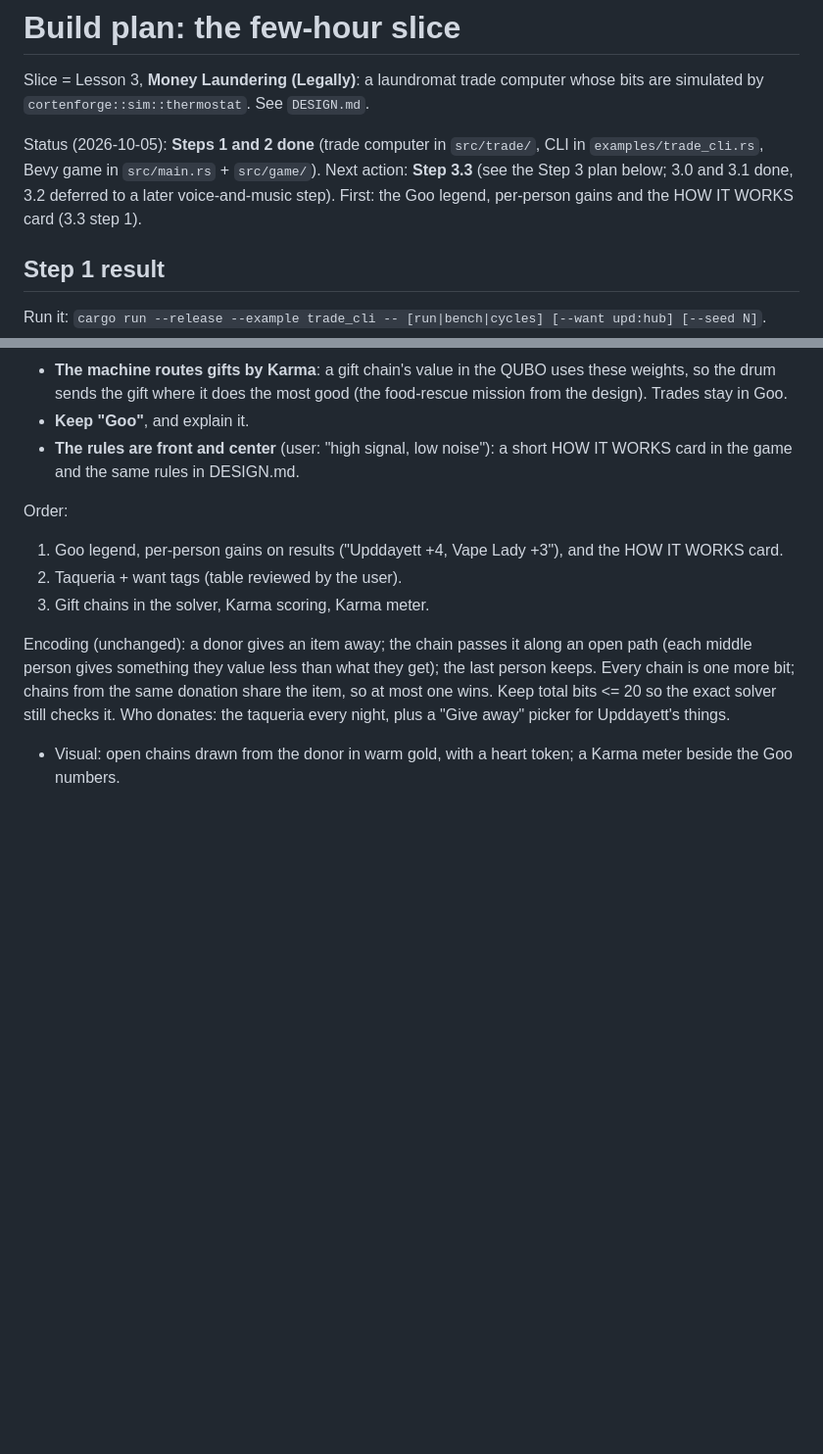
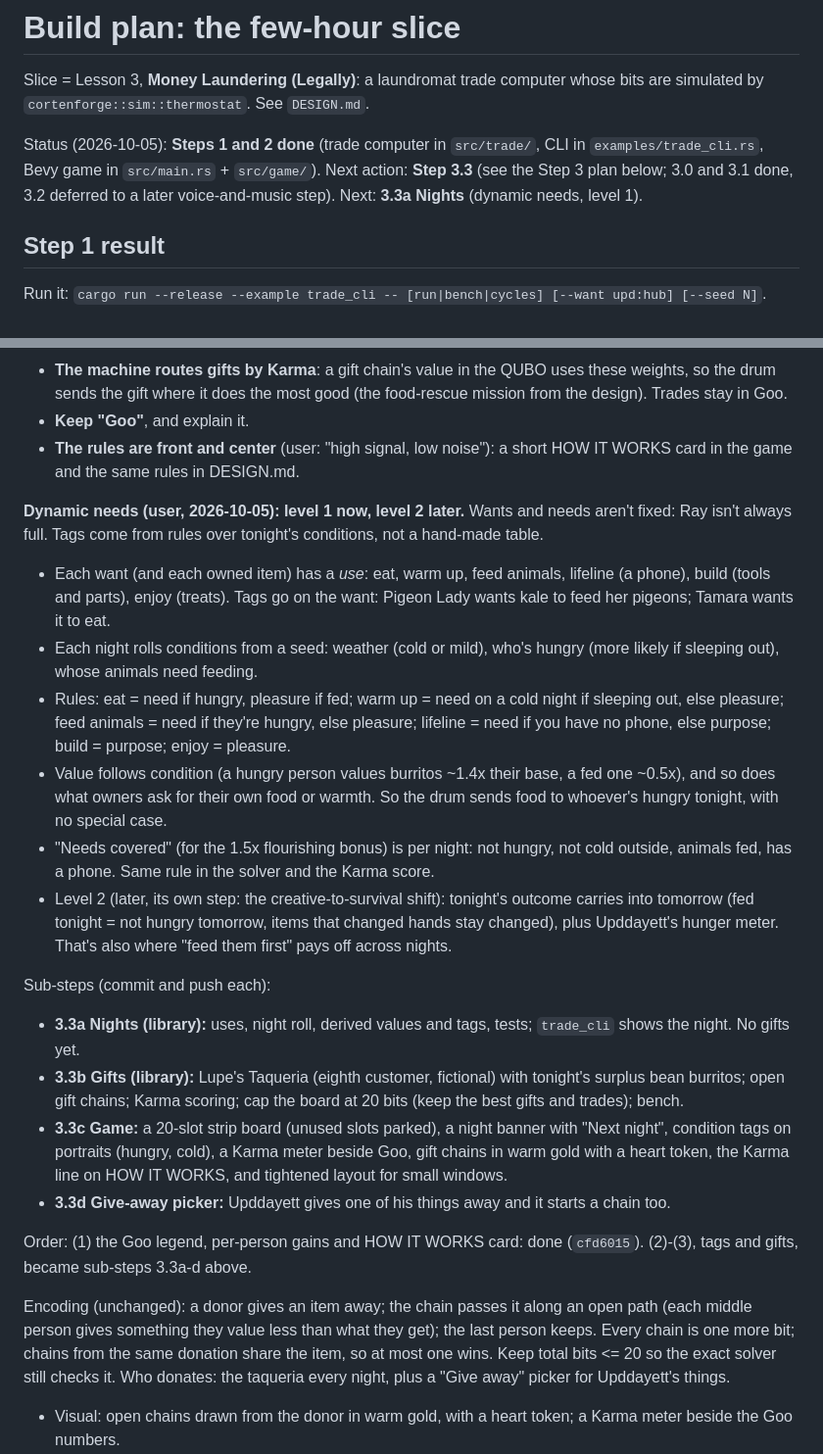
Before and after one commit to YoungMoolahBaby/UpddayettAcademy, a Markdown page: docs/PLAN.md, 2 parts joined by grey strips. Shown at 98% size. Rendered like a GitHub page; blank space fills up the shorter version.

Commit message:
Plan dynamic needs: nightly conditions now, survival carry-over later
Co-Authored-By: Claude Opus 5.5 <noreply@anthropic.com>

```diff
--- a/docs/PLAN.md
+++ b/docs/PLAN.md
@@ -6,8 +6,8 @@ whose bits are simulated by `cortenforge::sim::thermostat`. See `DESIGN.md`.
 Status (2026-10-05): **Steps 1 and 2 done** (trade computer in `src/trade/`,
 CLI in `examples/trade_cli.rs`, Bevy game in `src/main.rs` + `src/game/`).
 Next action: **Step 3.3** (see the Step 3 plan below; 3.0 and 3.1 done, 3.2
-deferred to a later voice-and-music step). First: the Goo legend, per-person
-gains and the HOW IT WORKS card (3.3 step 1).
+deferred to a later voice-and-music step). Next: **3.3a Nights** (dynamic
+needs, level 1).
 
 ## Step 1 result
 
@@ -308,11 +308,46 @@ Decisions (user, 2026-10-05):
 - **The rules are front and center** (user: "high signal, low noise"): a
   short HOW IT WORKS card in the game and the same rules in DESIGN.md.
 
-Order:
-1. Goo legend, per-person gains on results ("Upddayett +4, Vape Lady +3"),
-   and the HOW IT WORKS card.
-2. Taqueria + want tags (table reviewed by the user).
-3. Gift chains in the solver, Karma scoring, Karma meter.
+**Dynamic needs (user, 2026-10-05): level 1 now, level 2 later.** Wants
+and needs aren't fixed: Ray isn't always full. Tags come from rules over
+tonight's conditions, not a hand-made table.
+- Each want (and each owned item) has a *use*: eat, warm up, feed
+  animals, lifeline (a phone), build (tools and parts), enjoy (treats).
+  Tags go on the want: Pigeon Lady wants kale to feed her pigeons; Tamara
+  wants it to eat.
+- Each night rolls conditions from a seed: weather (cold or mild), who's
+  hungry (more likely if sleeping out), whose animals need feeding.
+- Rules: eat = need if hungry, pleasure if fed; warm up = need on a cold
+  night if sleeping out, else pleasure; feed animals = need if they're
+  hungry, else pleasure; lifeline = need if you have no phone, else
+  purpose; build = purpose; enjoy = pleasure.
+- Value follows condition (a hungry person values burritos ~1.4x their
+  base, a fed one ~0.5x), and so does what owners ask for their own food
+  or warmth. So the drum sends food to whoever's hungry tonight, with no
+  special case.
+- "Needs covered" (for the 1.5x flourishing bonus) is per night: not
+  hungry, not cold outside, animals fed, has a phone. Same rule in the
+  solver and the Karma score.
+- Level 2 (later, its own step: the creative-to-survival shift): tonight's
+  outcome carries into tomorrow (fed tonight = not hungry tomorrow, items
+  that changed hands stay changed), plus Upddayett's hunger meter. That's
+  also where "feed them first" pays off across nights.
+
+Sub-steps (commit and push each):
+- **3.3a Nights (library):** uses, night roll, derived values and tags,
+  tests; `trade_cli` shows the night. No gifts yet.
+- **3.3b Gifts (library):** Lupe's Taqueria (eighth customer, fictional)
+  with tonight's surplus bean burritos; open gift chains; Karma scoring;
+  cap the board at 20 bits (keep the best gifts and trades); bench.
+- **3.3c Game:** a 20-slot strip board (unused slots parked), a night
+  banner with "Next night", condition tags on portraits (hungry, cold),
+  a Karma meter beside Goo, gift chains in warm gold with a heart token,
+  the Karma line on HOW IT WORKS, and tightened layout for small windows.
+- **3.3d Give-away picker:** Upddayett gives one of his things away and
+  it starts a chain too.
+
+Order: (1) the Goo legend, per-person gains and HOW IT WORKS card: done
+(`cfd6015`). (2)-(3), tags and gifts, became sub-steps 3.3a-d above.
 
 Encoding (unchanged): a donor gives an item away; the chain passes it
 along an open path (each middle person gives something they value less
```
